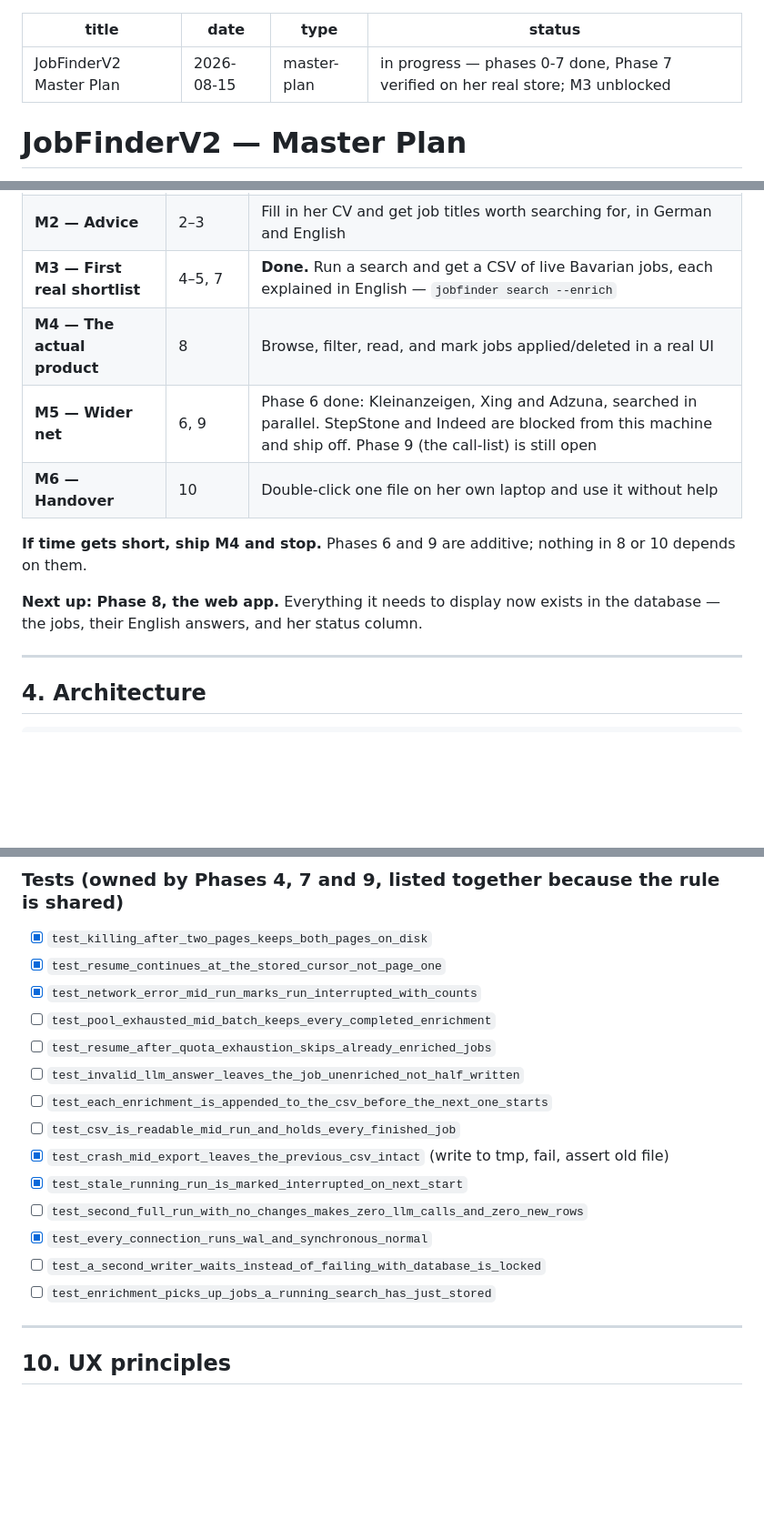
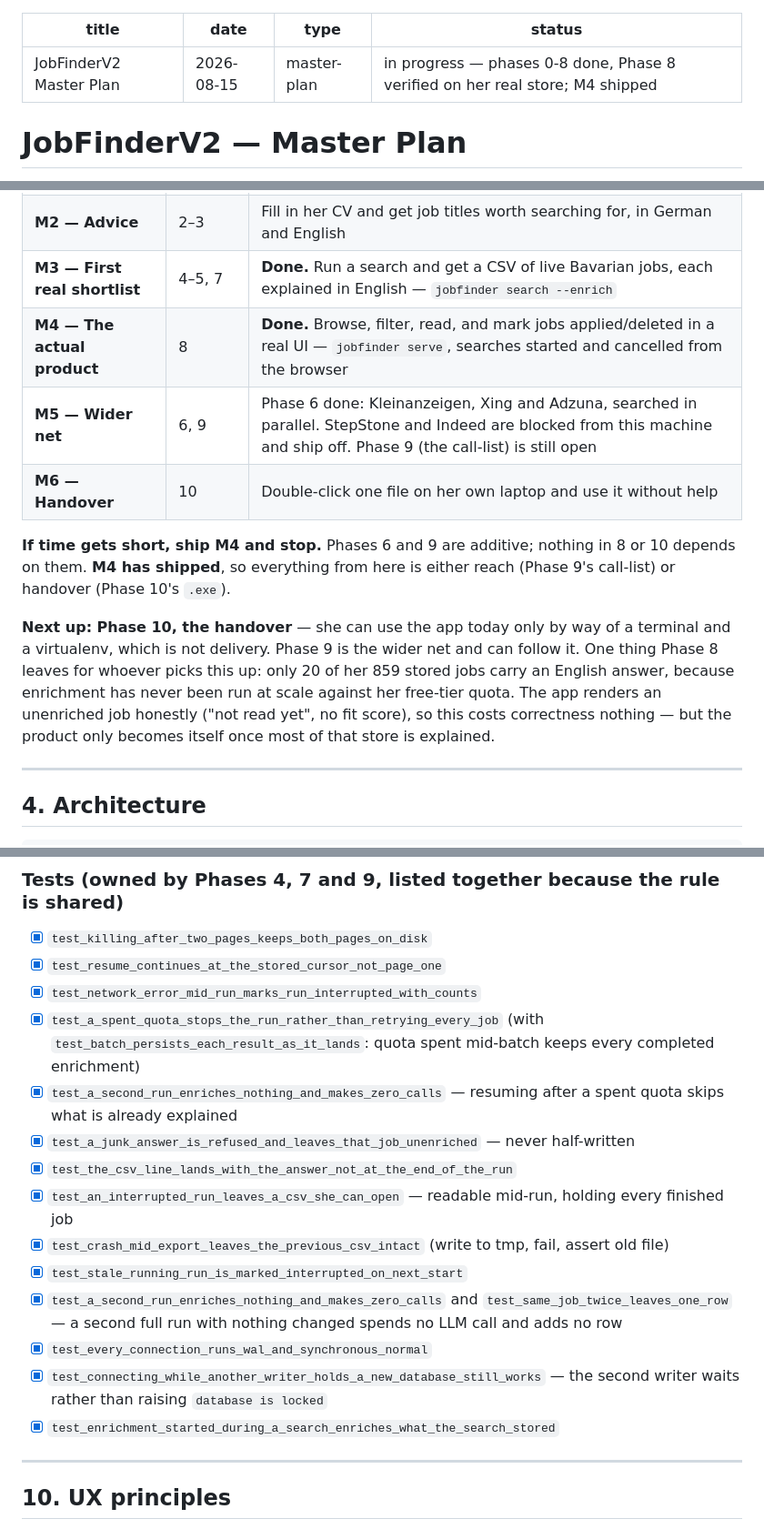
Before and after one commit to MiladBahariQaragoz/JobFinderV2, a Markdown page: docs/MASTER_PLAN.md, 3 parts joined by grey strips. Shown at 91% size. Rendered like a GitHub page; blank space fills up the shorter version.

```diff
--- a/docs/MASTER_PLAN.md
+++ b/docs/MASTER_PLAN.md
@@ -2,7 +2,7 @@
 title: JobFinderV2 Master Plan
 date: 2026-08-15
 type: master-plan
-status: in progress — phases 0-7 done, Phase 7 verified on her real store; M3 unblocked
+status: in progress — phases 0-8 done, Phase 8 verified on her real store; M4 shipped
 ---
 
 # JobFinderV2 — Master Plan
@@ -69,15 +69,21 @@ Phases are ordered so that the app becomes useful before it becomes complete.
 | **M1 — Skeleton** | 0–1 | Nothing yet; the machinery exists and is tested |
 | **M2 — Advice** | 2–3 | Fill in her CV and get job titles worth searching for, in German and English |
 | **M3 — First real shortlist** | 4–5, 7 | **Done.** Run a search and get a CSV of live Bavarian jobs, each explained in English — `jobfinder search --enrich` |
-| **M4 — The actual product** | 8 | Browse, filter, read, and mark jobs applied/deleted in a real UI |
+| **M4 — The actual product** | 8 | **Done.** Browse, filter, read, and mark jobs applied/deleted in a real UI — `jobfinder serve`, searches started and cancelled from the browser |
 | **M5 — Wider net** | 6, 9 | Phase 6 done: Kleinanzeigen, Xing and Adzuna, searched in parallel. StepStone and Indeed are blocked from this machine and ship off. Phase 9 (the call-list) is still open |
 | **M6 — Handover** | 10 | Double-click one file on her own laptop and use it without help |
 
 **If time gets short, ship M4 and stop.** Phases 6 and 9 are additive; nothing in
-8 or 10 depends on them.
+8 or 10 depends on them. **M4 has shipped**, so everything from here is either
+reach (Phase 9's call-list) or handover (Phase 10's `.exe`).
 
-**Next up: Phase 8, the web app.** Everything it needs to display now exists in
-the database — the jobs, their English answers, and her status column.
+**Next up: Phase 10, the handover** — she can use the app today only by way of a
+terminal and a virtualenv, which is not delivery. Phase 9 is the wider net and
+can follow it. One thing Phase 8 leaves for whoever picks this up: only 20 of
+her 859 stored jobs carry an English answer, because enrichment has never been
+run at scale against her free-tier quota. The app renders an unenriched job
+honestly ("not read yet", no fit score), so this costs correctness nothing — but
+the product only becomes itself once most of that store is explained.
 
 ---
 
@@ -483,17 +489,25 @@ can be enriched.
 - [x] `test_killing_after_two_pages_keeps_both_pages_on_disk`
 - [x] `test_resume_continues_at_the_stored_cursor_not_page_one`
 - [x] `test_network_error_mid_run_marks_run_interrupted_with_counts`
-- [ ] `test_pool_exhausted_mid_batch_keeps_every_completed_enrichment`
-- [ ] `test_resume_after_quota_exhaustion_skips_already_enriched_jobs`
-- [ ] `test_invalid_llm_answer_leaves_the_job_unenriched_not_half_written`
-- [ ] `test_each_enrichment_is_appended_to_the_csv_before_the_next_one_starts`
-- [ ] `test_csv_is_readable_mid_run_and_holds_every_finished_job`
+- [x] `test_a_spent_quota_stops_the_run_rather_than_retrying_every_job` (with
+      `test_batch_persists_each_result_as_it_lands`: quota spent mid-batch keeps
+      every completed enrichment)
+- [x] `test_a_second_run_enriches_nothing_and_makes_zero_calls` — resuming after
+      a spent quota skips what is already explained
+- [x] `test_a_junk_answer_is_refused_and_leaves_that_job_unenriched` — never
+      half-written
+- [x] `test_the_csv_line_lands_with_the_answer_not_at_the_end_of_the_run`
+- [x] `test_an_interrupted_run_leaves_a_csv_she_can_open` — readable mid-run,
+      holding every finished job
 - [x] `test_crash_mid_export_leaves_the_previous_csv_intact` (write to tmp, fail, assert old file)
 - [x] `test_stale_running_run_is_marked_interrupted_on_next_start`
-- [ ] `test_second_full_run_with_no_changes_makes_zero_llm_calls_and_zero_new_rows`
+- [x] `test_a_second_run_enriches_nothing_and_makes_zero_calls` and
+      `test_same_job_twice_leaves_one_row` — a second full run with nothing
+      changed spends no LLM call and adds no row
 - [x] `test_every_connection_runs_wal_and_synchronous_normal`
-- [ ] `test_a_second_writer_waits_instead_of_failing_with_database_is_locked`
-- [ ] `test_enrichment_picks_up_jobs_a_running_search_has_just_stored`
+- [x] `test_connecting_while_another_writer_holds_a_new_database_still_works` —
+      the second writer waits rather than raising `database is locked`
+- [x] `test_enrichment_started_during_a_search_enriches_what_the_search_stored`
 
 ---
 
```
Also changed, not shown: other parts of docs/MASTER_PLAN.md (+61 -29 lines).
